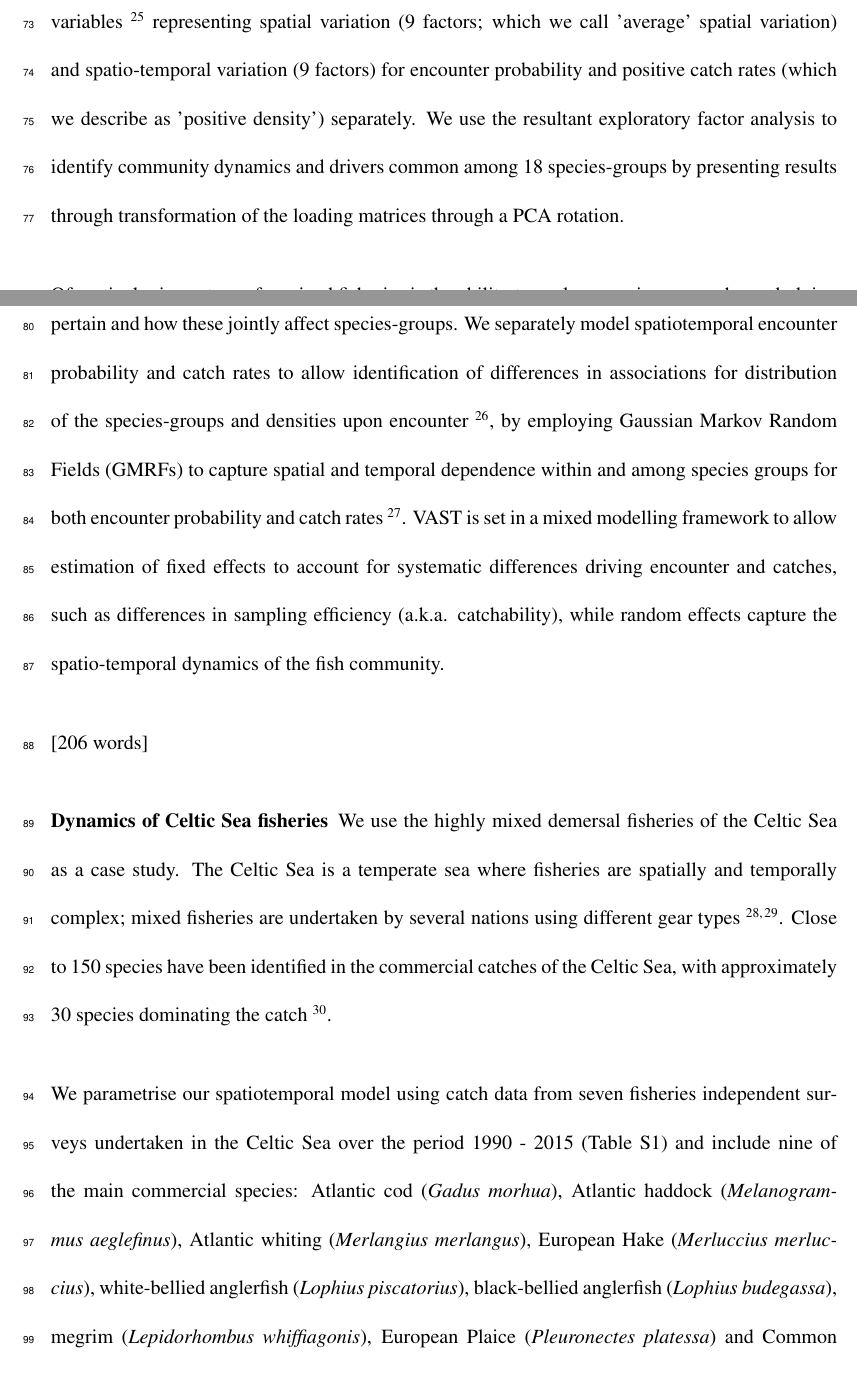
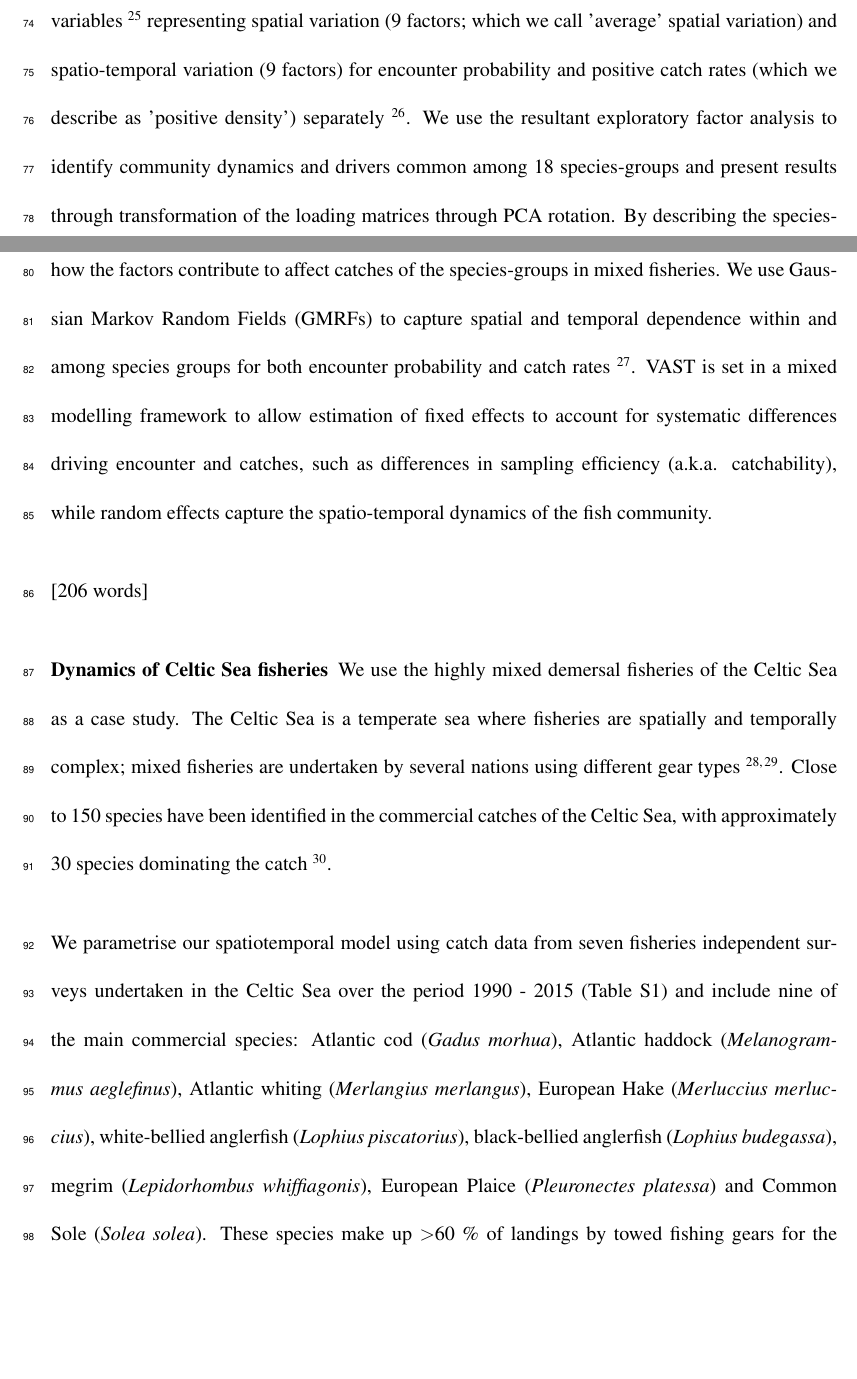
Before and after one commit to pdolder/JointProduction_study, a LaTeX paper (docs/write_up/JDM_mixed_fishery.tex): two parts of pages 4 and 5 of 28, joined at a grey line, cut so that both start at the same text, the shorter picture padded with empty space. Compiled offline with pdfLaTeX.

Commit message:
Updates to manu script

```diff
--- a/docs/write_up/JDM_mixed_fishery.tex
+++ b/docs/write_up/JDM_mixed_fishery.tex
@@ -149,25 +153,20 @@ decomposition to describe trends in spatiotemporal dynamics of the different
 species as a function of latent variables \cite{Thorson2015} representing
 spatial variation (9 factors; which we call 'average' spatial variation) and
 spatio-temporal variation (9 factors) for encounter probability and positive
-catch rates (which we describe as 'positive density') separately. We use the
-resultant exploratory factor analysis to identify community dynamics and
-drivers common among 18 species-groups by presenting results through
-transformation of the loading matrices through a PCA rotation.
-
-Of particular
-importance for mixed fisheries is the ability to analyse species-groups by
-underlying contributory factors, which can then be investigated for what
-spatiotemporal drivers to which they pertain and how these jointly affect
-species-groups. We separately model spatiotemporal encounter probability and
-catch rates to allow identification of differences in associations for
-distribution of the species-groups and densities upon encounter
-\cite{Thorson2015a}, by employing Gaussian Markov Random Fields (GMRFs) to
-capture spatial and temporal dependence within and among species groups for
-both encounter probability and catch rates \cite{Thorson2013}. VAST is set in a
-mixed modelling framework to allow estimation of fixed effects to account for
-systematic differences driving encounter and catches, such as differences in
-sampling efficiency (a.k.a.  catchability), while random effects capture the
-spatio-temporal dynamics of the fish community.
+catch rates (which we describe as 'positive density') separately
+\cite{Thorson2015a}. We use the resultant exploratory factor analysis to
+identify community dynamics and drivers common among 18 species-groups and
+present results through transformation of the loading matrices through PCA
+rotation. By describing the species-groups dynamics through underlying
+contributory spatiotemporal factors we can take account of how the factors
+contribute to affect catches of the species-groups in mixed fisheries. We use
+Gaussian Markov Random Fields (GMRFs) to capture spatial and temporal
+dependence within and among species groups for both encounter probability and
+catch rates \cite{Thorson2013}. VAST is set in a mixed modelling framework to
+allow estimation of fixed effects to account for systematic differences driving
+encounter and catches, such as differences in sampling efficiency (a.k.a.
+catchability), while random effects capture the spatio-temporal dynamics of the
+fish community.
 
 [206 words]
 
```
Also changed, not shown: docs/write_up/JDM_mixed_fishery.tex (20 more changed lines), 2 other files.
